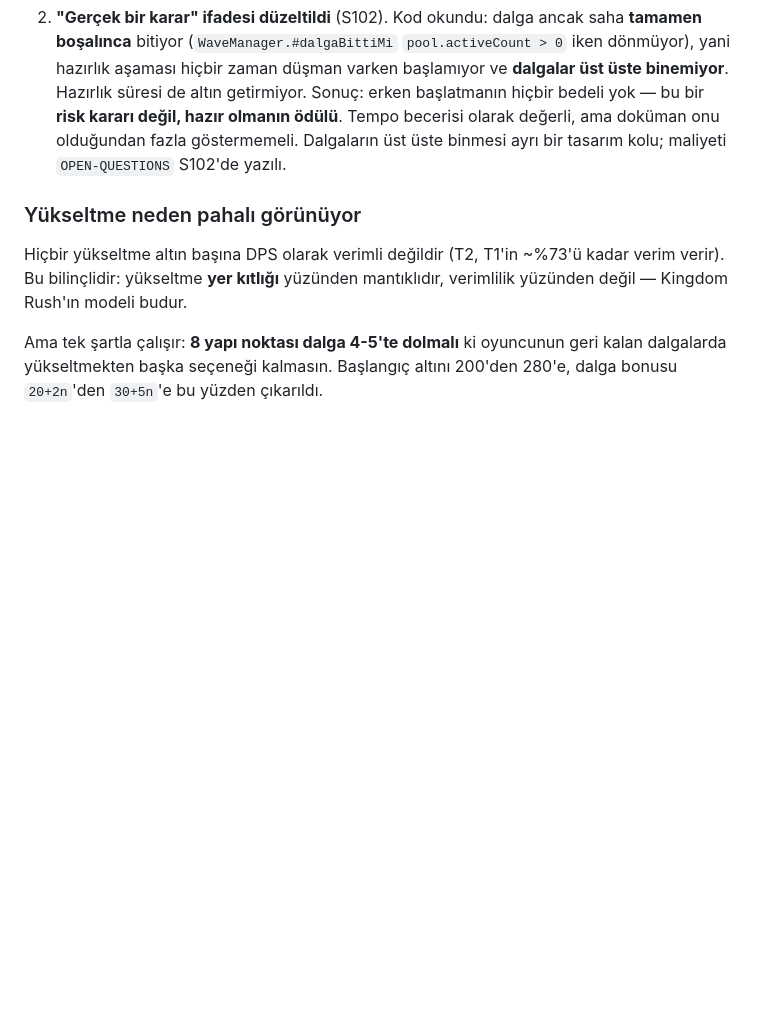
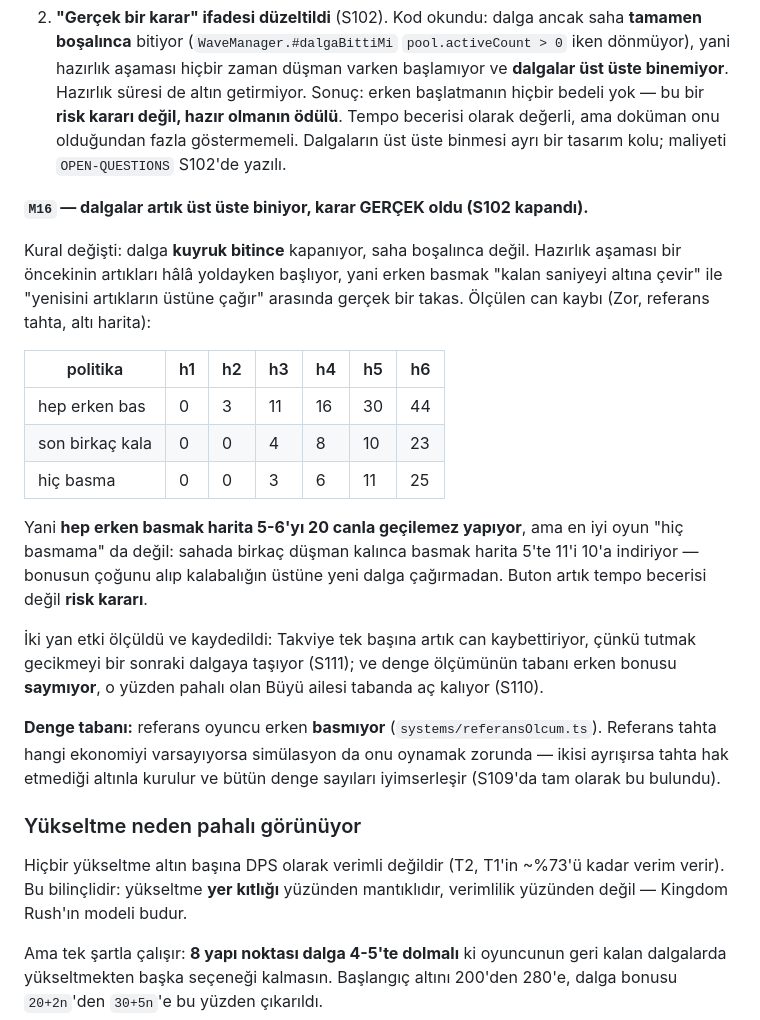
Before and after one commit to AlperCna/kale-nobeti, a Markdown page: docs/GAME-DESIGN.md, the part around the change. Drawn GitHub-style; blank space fills up the shorter version.

```diff
--- a/docs/GAME-DESIGN.md
+++ b/docs/GAME-DESIGN.md
@@ -484,6 +484,37 @@ zorunlu kılan kararla doğrudan çelişiyordu.
    göstermemeli. Dalgaların üst üste binmesi ayrı bir tasarım kolu;
    maliyeti `OPEN-QUESTIONS` S102'de yazılı.
 
+**`M16` — dalgalar artık üst üste biniyor, karar GERÇEK oldu (S102 kapandı).**
+
+Kural değişti: dalga **kuyruk bitince** kapanıyor, saha boşalınca değil.
+Hazırlık aşaması bir öncekinin artıkları hâlâ yoldayken başlıyor, yani
+erken basmak "kalan saniyeyi altına çevir" ile "yenisini artıkların
+üstüne çağır" arasında gerçek bir takas. Ölçülen can kaybı (Zor,
+referans tahta, altı harita):
+
+| politika | h1 | h2 | h3 | h4 | h5 | h6 |
+|---|---|---|---|---|---|---|
+| hep erken bas   | 0 | 3 | 11 | 16 | 30 | 44 |
+| son birkaç kala | 0 | 0 |  4 |  8 | 10 | 23 |
+| hiç basma       | 0 | 0 |  3 |  6 | 11 | 25 |
+
+Yani **hep erken basmak harita 5-6'yı 20 canla geçilemez yapıyor**, ama
+en iyi oyun "hiç basmama" da değil: sahada birkaç düşman kalınca basmak
+harita 5'te 11'i 10'a indiriyor — bonusun çoğunu alıp kalabalığın
+üstüne yeni dalga çağırmadan. Buton artık tempo becerisi değil **risk
+kararı**.
+
+İki yan etki ölçüldü ve kaydedildi: Takviye tek başına artık can
+kaybettiriyor, çünkü tutmak gecikmeyi bir sonraki dalgaya taşıyor
+(S111); ve denge ölçümünün tabanı erken bonusu **saymıyor**, o yüzden
+pahalı olan Büyü ailesi tabanda aç kalıyor (S110).
+
+**Denge tabanı:** referans oyuncu erken **basmıyor**
+(`systems/referansOlcum.ts`). Referans tahta hangi ekonomiyi
+varsayıyorsa simülasyon da onu oynamak zorunda — ikisi ayrışırsa tahta
+hak etmediği altınla kurulur ve bütün denge sayıları iyimserleşir
+(S109'da tam olarak bu bulundu).
+
 ### Yükseltme neden pahalı görünüyor
 
 Hiçbir yükseltme altın başına DPS olarak verimli değildir (T2, T1'in
```
Also changed, not shown: docs/plan/M16-dalgalar-ust-uste.md (+18 -1 lines).
